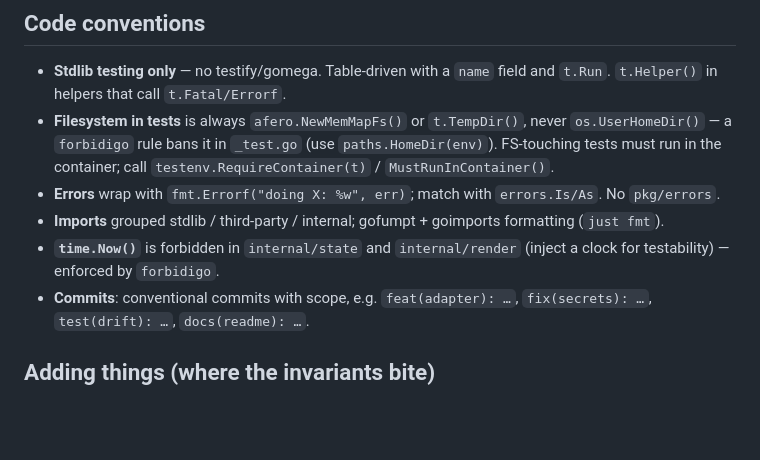
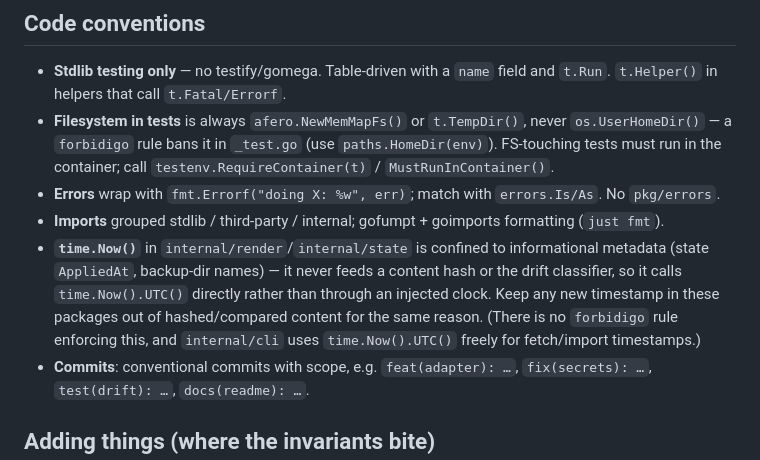
Before and after one commit to spxrogers/agentsync, a Markdown page: CLAUDE.md, the part around the change. GitHub-like rendering; blank space fills up the shorter version.

Commit message:
docs(claude): correct the time.Now() convention to match reality
CLAUDE.md claimed time.Now() was "forbidden in internal/state and
internal/render ... enforced by forbidigo", but no such forbidigo rule
exists, there are three live time.Now().UTC() calls in internal/render,
and no clock is injected anywhere. The timestamps (state AppliedAt,
backup-dir names) are informational metadata that never feed a content
hash or the drift classifier, so they don't need an injected clock.

Reword the convention to describe the actual situation rather than an
unenforced aspiration, per the project's own "a stale doc is a bug" rule.

https://claude.ai/code/session_01JqjfMZhRdESRHa3cxxT22t

```diff
--- a/CLAUDE.md
+++ b/CLAUDE.md
@@ -150,8 +150,13 @@ doc, `.golangci.yml` (forbidigo rules), and `SECURITY.md`.
   No `pkg/errors`.
 - **Imports** grouped stdlib / third-party / internal; gofumpt + goimports
   formatting (`just fmt`).
-- **`time.Now()`** is forbidden in `internal/state` and `internal/render` (inject
-  a clock for testability) — enforced by `forbidigo`.
+- **`time.Now()`** in `internal/render`/`internal/state` is confined to
+  informational metadata (state `AppliedAt`, backup-dir names) — it never feeds a
+  content hash or the drift classifier, so it calls `time.Now().UTC()` directly
+  rather than through an injected clock. Keep any new timestamp in these packages
+  out of hashed/compared content for the same reason. (There is no `forbidigo`
+  rule enforcing this, and `internal/cli` uses `time.Now().UTC()` freely for
+  fetch/import timestamps.)
 - **Commits**: conventional commits with scope, e.g.
   `feat(adapter): …`, `fix(secrets): …`, `test(drift): …`, `docs(readme): …`.
 
```
